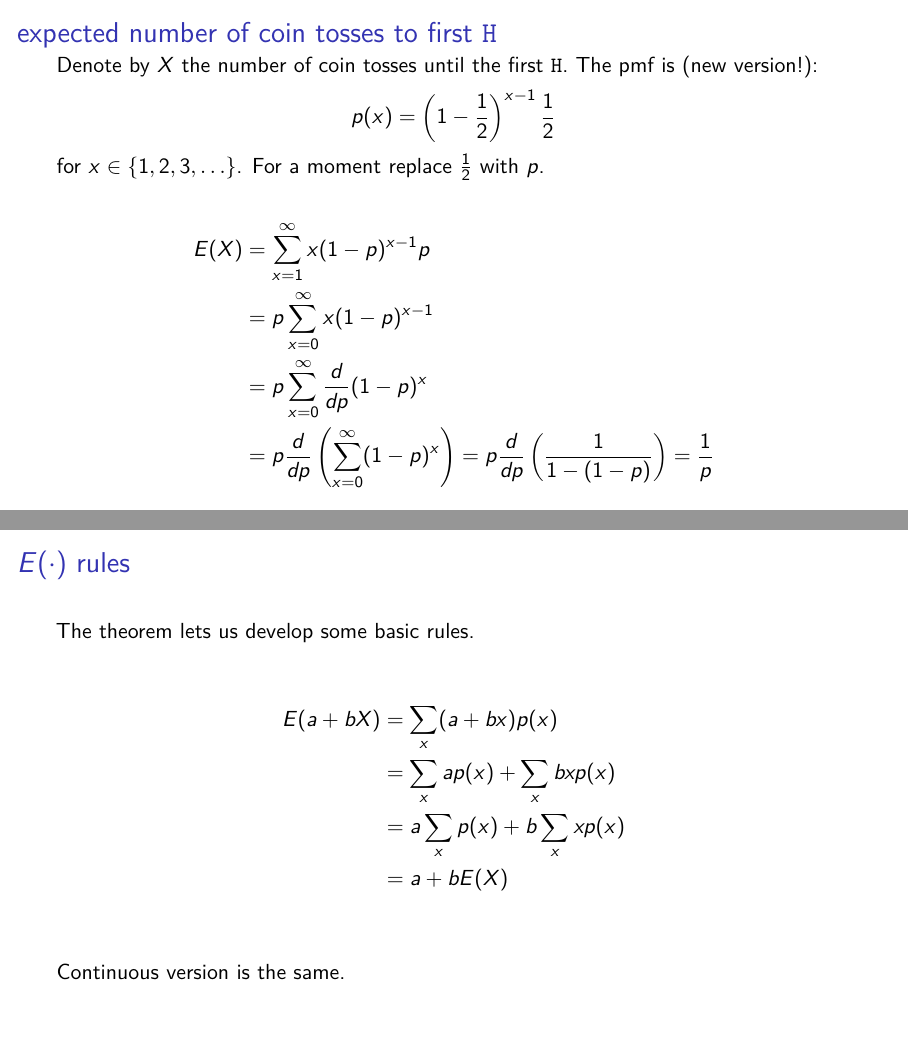
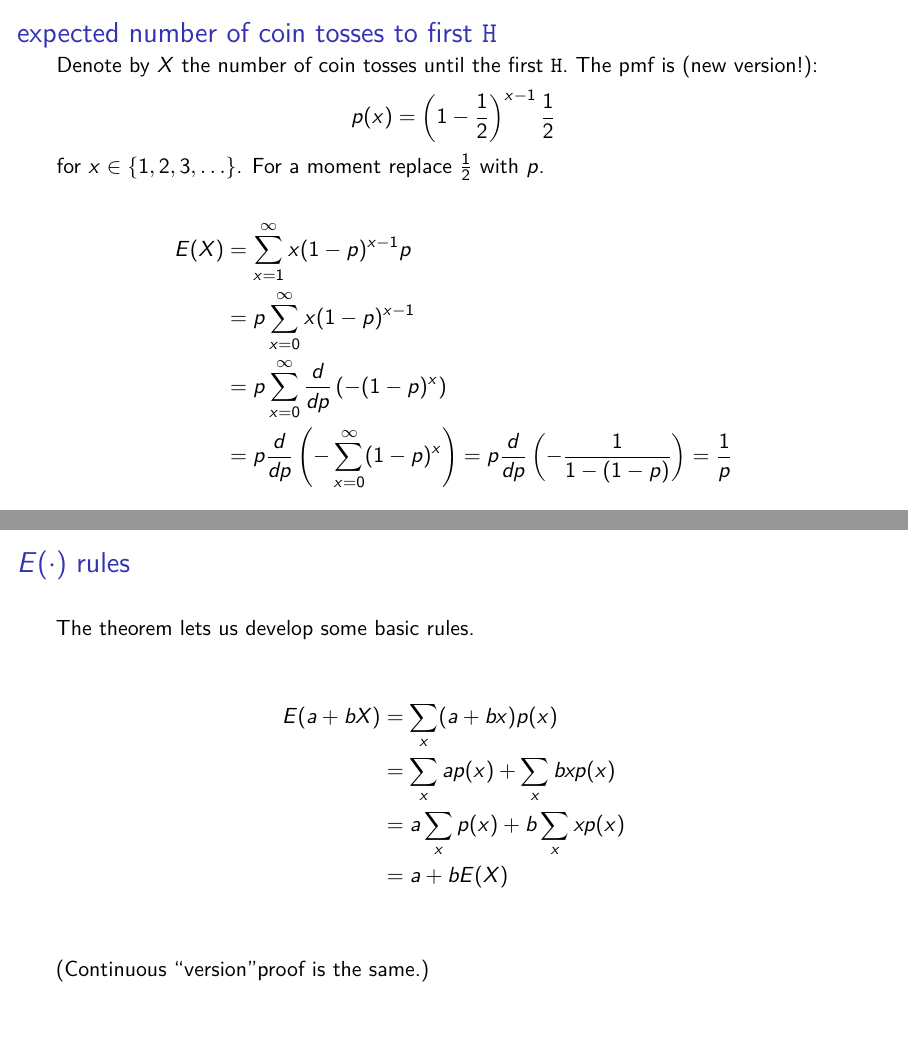
Before and after one commit to sta286-winter-2017/lec10, an R Markdown document (lec10.Rmd): pages 20 and 43 of 43, joined at a grey line. The pictures show the output file lec10.pdf that the author committed with the source.

Commit message:
small changes

```diff
--- a/lec10.Rmd
+++ b/lec10.Rmd
@@ -107,9 +107,9 @@ for $x \in \{1,2,3,\ldots\}$. For a moment replace $\frac{1}{2}$ with $p$.
 \begin{align*}
 \onslide<2->{E(X) &= \sum\limits_{x=1}^\infty x(1-p)^{x-1}p \\}
 \onslide<3->{ &= p\sum\limits_{x=0}^\infty x(1-p)^{x-1}\\}
-\onslide<4->{ &= p\sum\limits_{x=0}^\infty \frac{d}{dp} (1-p)^{x}\\}
-\onslide<5->{ &= p\frac{d}{dp}\left(\sum\limits_{x=0}^\infty  (1-p)^{x}\right)
-=p\frac{d}{dp}\left(\frac{1}{1-(1-p)}\right) = \frac{1}{p}\\}
+\onslide<4->{ &= p\sum\limits_{x=0}^\infty \frac{d}{dp} \left(-(1-p)^{x}\right)\\}
+\onslide<5->{ &= p\frac{d}{dp}\left(-\sum\limits_{x=0}^\infty  (1-p)^{x}\right)
+=p\frac{d}{dp}\left(-\frac{1}{1-(1-p)}\right) = \frac{1}{p}\\}
 \end{align*}
 
 
@@ -218,4 +218,4 @@ E(a + bX) &= \sum\limits_x (a + bx)p(x)\\
 \onslide<3->{&= a + bE(X)\\}
 \end{align*}
 
-\pause \pause \pause Continuous version is the same.
+\pause \pause \pause (Continuous "version"proof is the same.)
```
Also changed, not shown: lec10.pdf, lec10.Rmd (4 more changed lines).
